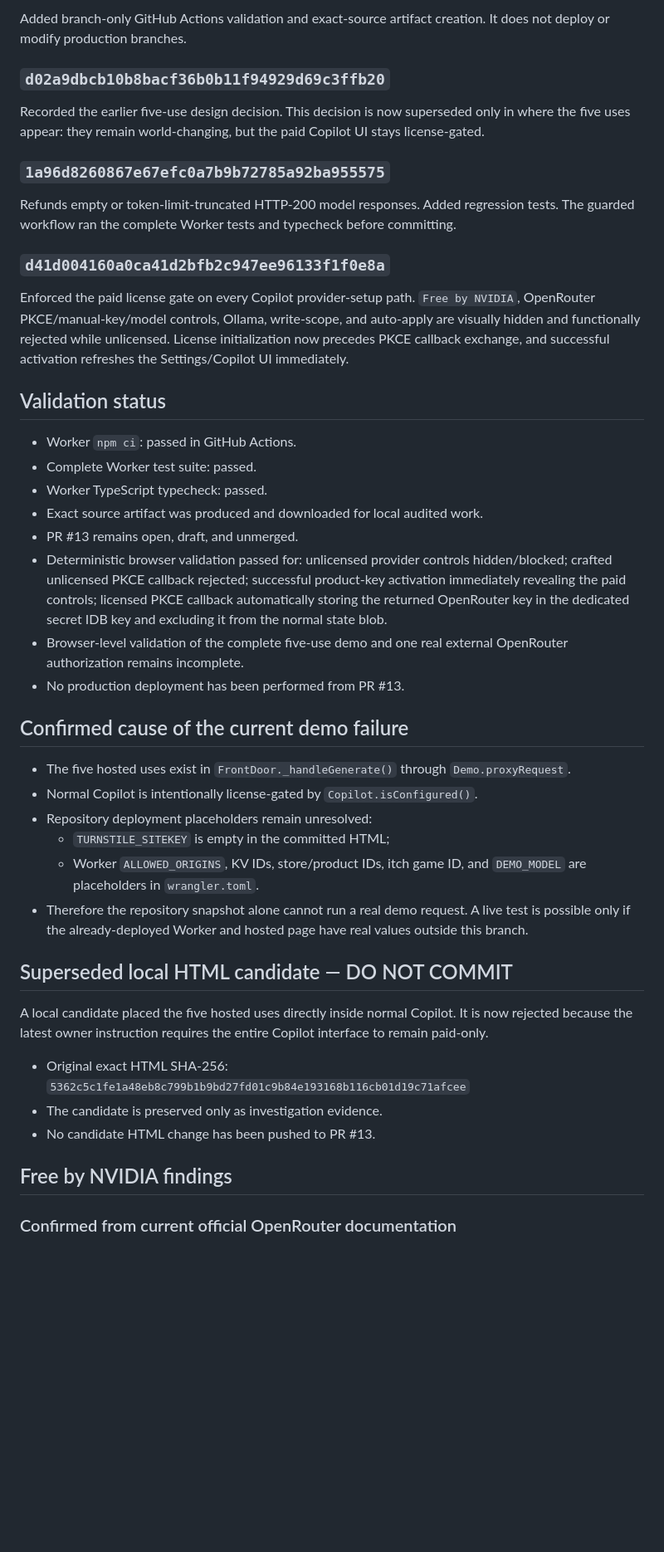
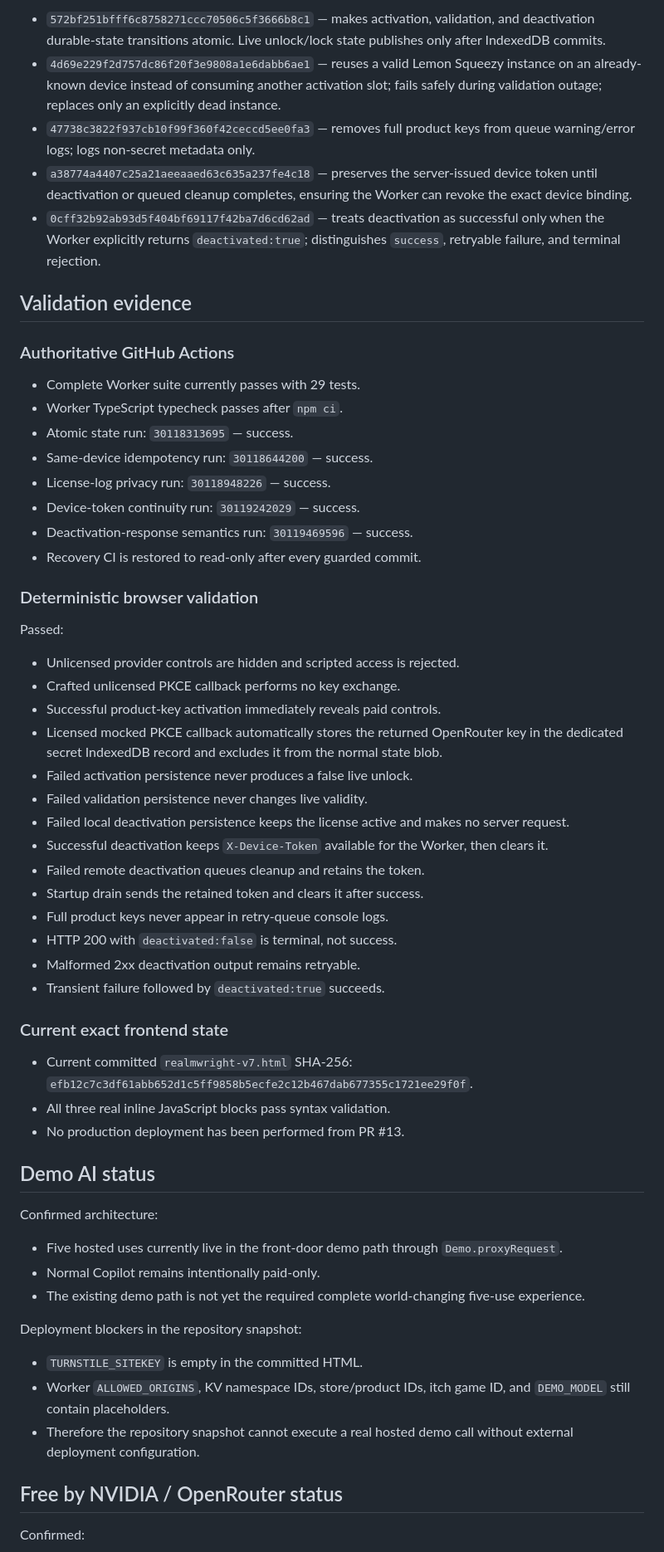
Before and after one commit to mdnahin537/MD-nahin, a Markdown page: RECOVERY-STATE.md, the part around one of its changes. Shown at 83% size. Drawn GitHub-style; blank space fills up the shorter version.

Commit message:
Consolidate license recovery checkpoint

```diff
--- a/RECOVERY-STATE.md
+++ b/RECOVERY-STATE.md
@@ -57,47 +59,63 @@ Added the durable recovery handoff.
 
-Added branch-only GitHub Actions validation and exact-source artifact creation. It does not deploy or modify production branches.
+- `572bf251bfff6c8758271ccc70506c5f3666b8c1` — makes activation, validation, and deactivation durable-state transitions atomic. Live unlock/lock state publishes only after IndexedDB commits.
+- `4d69e229f2d757dc86f20f3e9808a1e6dabb6ae1` — reuses a valid Lemon Squeezy instance on an already-known device instead of consuming another activation slot; fails safely during validation outage; replaces only an explicitly dead instance.
+- `47738c3822f937cb10f99f360f42ceccd5ee0fa3` — removes full product keys from queue warning/error logs; logs non-secret metadata only.
+- `a38774a4407c25a21aeeaaed63c635a237fe4c18` — preserves the server-issued device token until deactivation or queued cleanup completes, ensuring the Worker can revoke the exact device binding.
+- `0cff32b92ab93d5f404bf69117f42ba7d6cd62ad` — treats deactivation as successful only when the Worker explicitly returns `deactivated:true`; distinguishes `success`, retryable failure, and terminal rejection.
 
-### `d02a9dbcb10b8bacf36b0b11f94929d69c3ffb20`
+## Validation evidence
 
-Recorded the earlier five-use design decision. This decision is now superseded only in where the five uses appear: they remain world-changing, but the paid Copilot UI stays license-gated.
+### Authoritative GitHub Actions
 
-### `1a96d8260867e67efc0a7b9b72785a92ba955575`
+- Complete Worker suite currently passes with 29 tests.
+- Worker TypeScript typecheck passes after `npm ci`.
+- Atomic state run: `30118313695` — success.
+- Same-device idempotency run: `30118644200` — success.
+- License-log privacy run: `30118948226` — success.
+- Device-token continuity run: `30119242029` — success.
+- Deactivation-response semantics run: `30119469596` — success.
+- Recovery CI is restored to read-only after every guarded commit.
 
-Refunds empty or token-limit-truncated HTTP-200 model responses. Added regression tests. The guarded workflow ran the complete Worker tests and typecheck before committing.
+### Deterministic browser validation
 
-### `d41d004160a0ca41d2bfb2c947ee96133f1f0e8a`
+Passed:
 
-Enforced the paid license gate on every Copilot provider-setup path. `Free by NVIDIA`, OpenRouter PKCE/manual-key/model controls, Ollama, write-scope, and auto-apply are visually hidden and functionally rejected while unlicensed. License initialization now precedes PKCE callback exchange, and successful activation refreshes the Settings/Copilot UI immediately.
+- Unlicensed provider controls are hidden and scripted access is rejected.
+- Crafted unlicensed PKCE callback performs no key exchange.
+- Successful product-key activation immediately reveals paid controls.
+- Licensed mocked PKCE callback automatically stores the returned OpenRouter key in the dedicated secret IndexedDB record and excludes it from the normal state blob.
+- Failed activation persistence never produces a false live unlock.
+- Failed validation persistence never changes live validity.
+- Failed local deactivation persistence keeps the license active and makes no server request.
+- Successful deactivation keeps `X-Device-Token` available for the Worker, then clears it.
+- Failed remote deactivation queues cleanup and retains the token.
+- Startup drain sends the retained token and clears it after success.
+- Full product keys never appear in retry-queue console logs.
+- HTTP 200 with `deactivated:false` is terminal, not success.
+- Malformed 2xx deactivation output remains retryable.
+- Transient failure followed by `deactivated:true` succeeds.
 
-## Validation status
+### Current exact frontend state
 
-- Worker `npm ci`: passed in GitHub Actions.
-- Complete Worker test suite: passed.
-- Worker TypeScript typecheck: passed.
-- Exact source artifact was produced and downloaded for local audited work.
-- PR #13 remains open, draft, and unmerged.
-- Deterministic browser validation passed for: unlicensed provider controls hidden/blocked; crafted unlicensed PKCE callback rejected; successful product-key activation immediately revealing the paid controls; licensed PKCE callback automatically storing the returned OpenRouter key in the dedicated secret IDB key and excluding it from the normal state blob.
-- Browser-level validation of the complete five-use demo and one real external OpenRouter authorization remains incomplete.
+- Current committed `realmwright-v7.html` SHA-256: `efb12c7c3df61abb652d1c5ff9858b5ecfe2c12b467dab677355c1721ee29f0f`.
+- All three real inline JavaScript blocks pass syntax validation.
 - No production deployment has been performed from PR #13.
 
-## Confirmed cause of the current demo failure
+## Demo AI status
 
-- The five hosted uses exist in `FrontDoor._handleGenerate()` through `Demo.proxyRequest`.
-- Normal Copilot is intentionally license-gated by `Copilot.isConfigured()`.
-- Repository deployment placeholders remain unresolved:
-  - `TURNSTILE_SITEKEY` is empty in the committed HTML;
-  - Worker `ALLOWED_ORIGINS`, KV IDs, store/product IDs, itch game ID, and `DEMO_MODEL` are placeholders in `wrangler.toml`.
-- Therefore the repository snapshot alone cannot run a real demo request. A live test is possible only if the already-deployed Worker and hosted page have real values outside this branch.
+Confirmed architecture:
 
-## Superseded local HTML candidate — DO NOT COMMIT
+- Five hosted uses currently live in the front-door demo path through `Demo.proxyRequest`.
+- Normal Copilot remains intentionally paid-only.
+- The existing demo path is not yet the required complete world-changing five-use experience.
 
-A local candidate placed the five hosted uses directly inside normal Copilot. It is now rejected because the latest owner instruction requires the entire Copilot interface to remain paid-only.
+Deployment blockers in the repository snapshot:
 
-- Original exact HTML SHA-256: `5362c5c1fe1a48eb8c799b1b9bd27fd01c9b84e193168b116cb01d19c71afcee`
-- The candidate is preserved only as investigation evidence.
-- No candidate HTML change has been pushed to PR #13.
+- `TURNSTILE_SITEKEY` is empty in the committed HTML.
+- Worker `ALLOWED_ORIGINS`, KV namespace IDs, store/product IDs, itch game ID, and `DEMO_MODEL` still contain placeholders.
+- Therefore the repository snapshot cannot execute a real hosted demo call without external deployment configuration.
 
-## Free by NVIDIA findings
+## Free by NVIDIA / OpenRouter status
 
-### Confirmed from current official OpenRouter documentation
+Confirmed:
 
```
Also changed, not shown: other parts of RECOVERY-STATE.md (+49 -65 lines).
